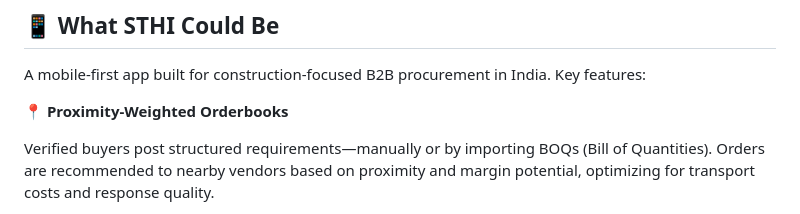
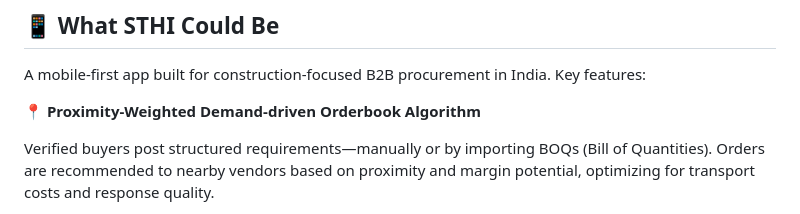
Before and after one commit to adipandey06/sthi, a Markdown page: README.md, the part around the change. Rendered like a GitHub page.

```diff
--- a/README.md
+++ b/README.md
@@ -65,7 +65,7 @@ The initial website was designed to onboard early vendors and buyers. The approa
 
 A mobile-first app built for construction-focused B2B procurement in India. Key features:
 
-📍 **Proximity-Weighted Orderbooks**
+📍 **Proximity-Weighted Demand-driven Orderbook Algorithm**
 
 Verified buyers post structured requirements—manually or by importing BOQs (Bill of Quantities). Orders are recommended to nearby vendors based on proximity and margin potential, optimizing for transport costs and response quality.
 
```
